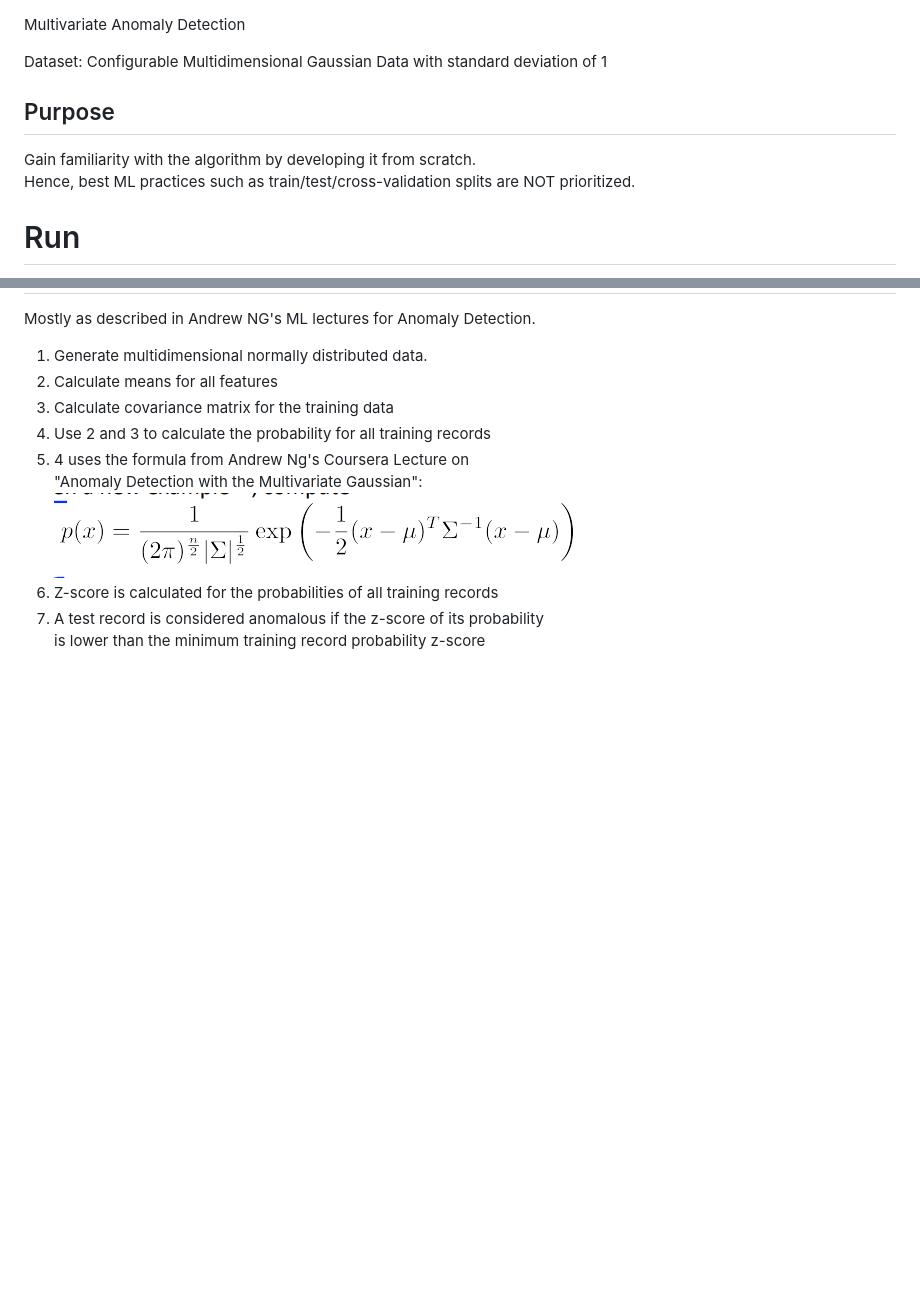
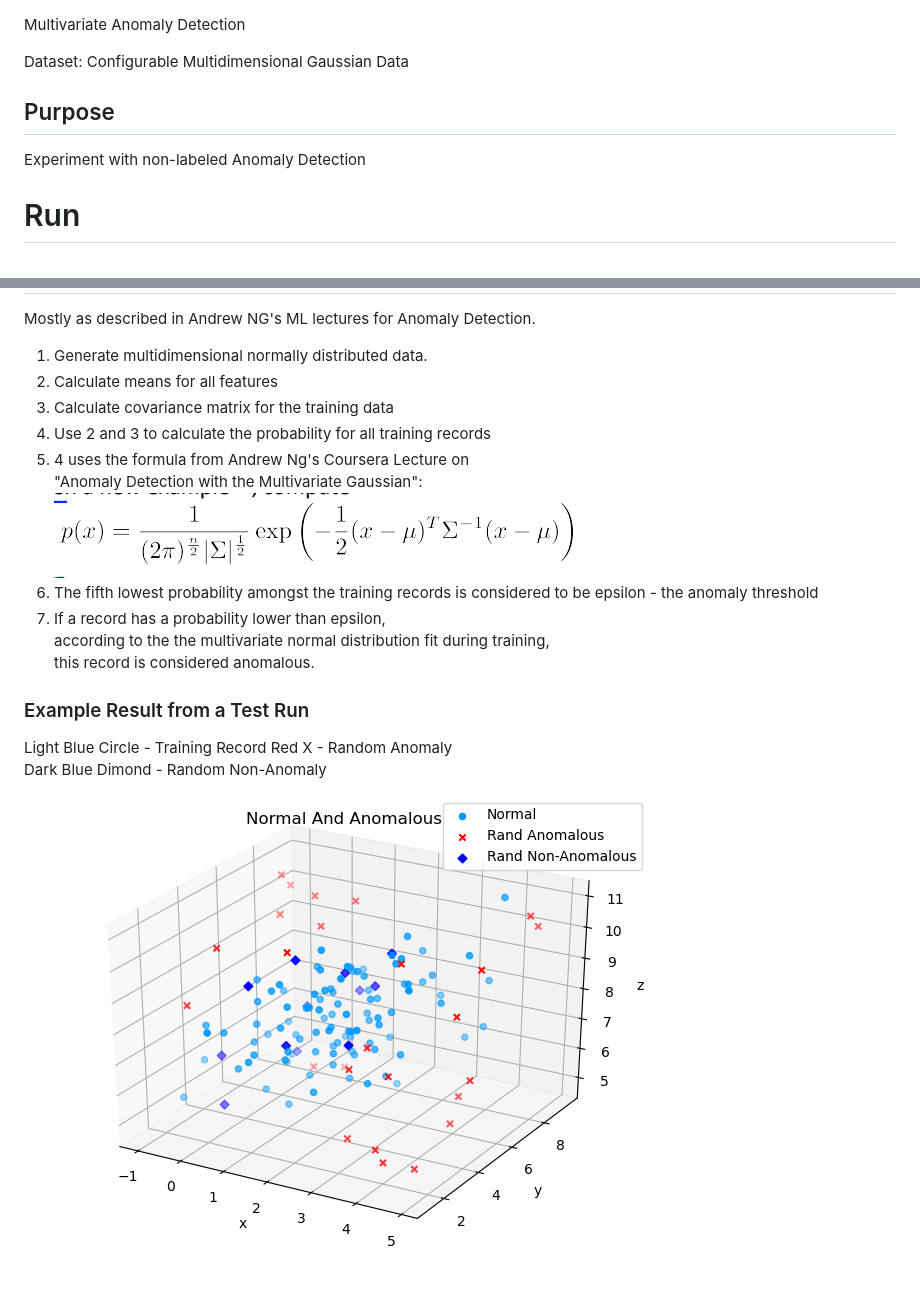
Before and after one commit to boyko11/AnomalyDetection, a Markdown page: README.md, 2 parts joined by grey strips. GitHub-like rendering; pictures changed too: plots/example.png (added); blank space fills up the shorter version.

```diff
--- a/README.md
+++ b/README.md
@@ -1,12 +1,10 @@
 Multivariate Anomaly Detection
 
 Dataset:
-Configurable Multidimensional Gaussian Data with standard deviation of 1
+Configurable Multidimensional Gaussian Data
 
 ## Purpose
-Gain familiarity with the algorithm by developing it from scratch.
-Hence, best ML practices such as train/test/cross-validation splits
-are NOT prioritized.
+Experiment with non-labeled Anomaly Detection
 
 # Run
 python Runner.py
@@ -20,6 +18,13 @@ Mostly as described in Andrew NG's ML lectures for Anomaly Detection.
 5. 4 uses the formula from Andrew Ng's Coursera Lecture on
 "Anomaly Detection with the Multivariate Gaussian":
 ![Multivariate Gauss Anomaly Detection](img/multivariate_anomaly.PNG)
-6. Z-score is calculated for the probabilities of all training records
-7. A test record is considered anomalous if the z-score of its probability
-is lower than the minimum training record probability z-score
+6. The fifth lowest probability amongst the training records is considered to be epsilon - the anomaly threshold
+7. If a record has a probability lower than epsilon,
+according to the the multivariate normal distribution fit during training,
+this record is considered anomalous.
+
+### Example Result from a Test Run
+Light Blue Circle - Training Record
+Red X  - Random Anomaly
+Dark Blue Dimond - Random Non-Anomaly
+![Multivariate Gauss Anomaly Detection](plots/example.png)
```
Also changed, not shown: 4 other files.
